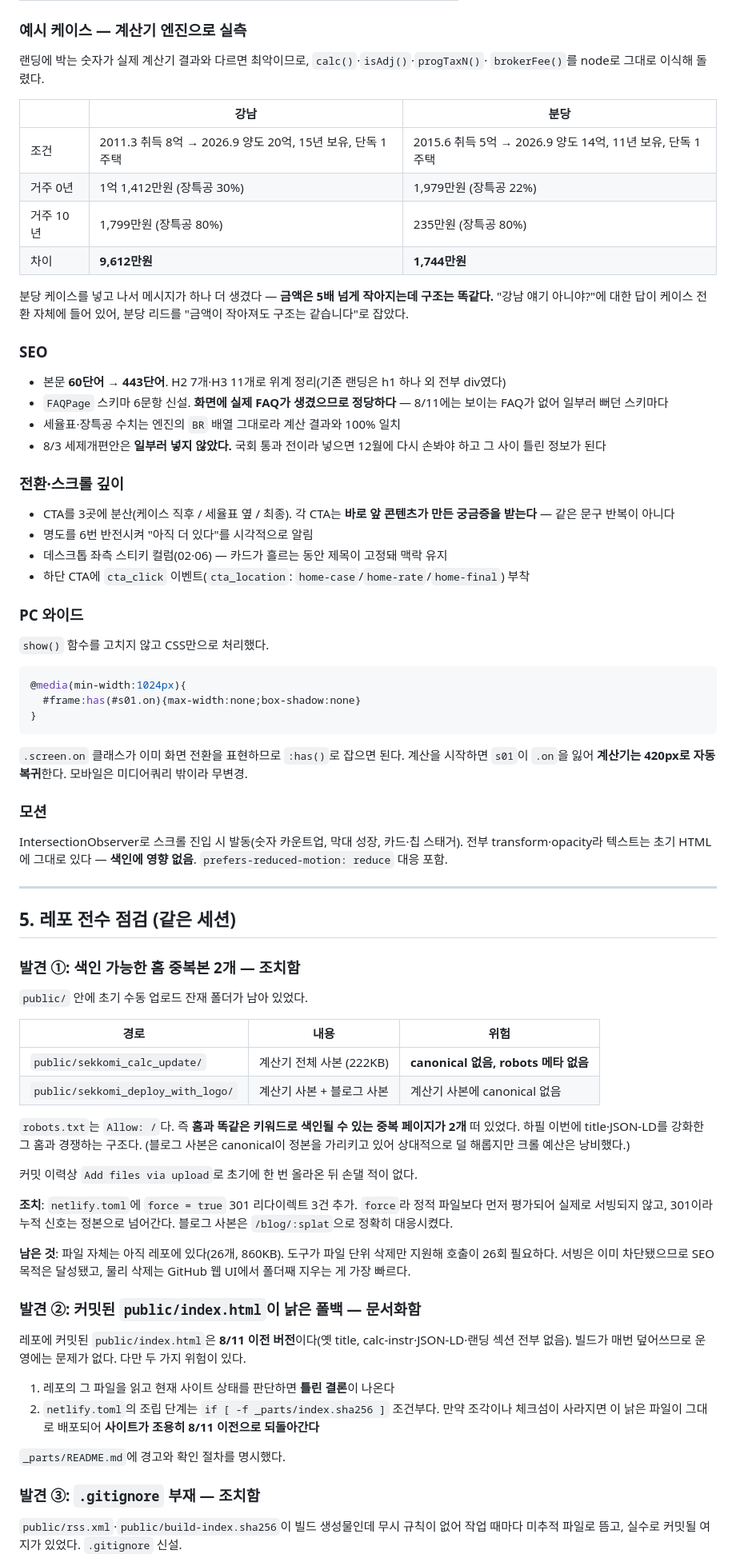
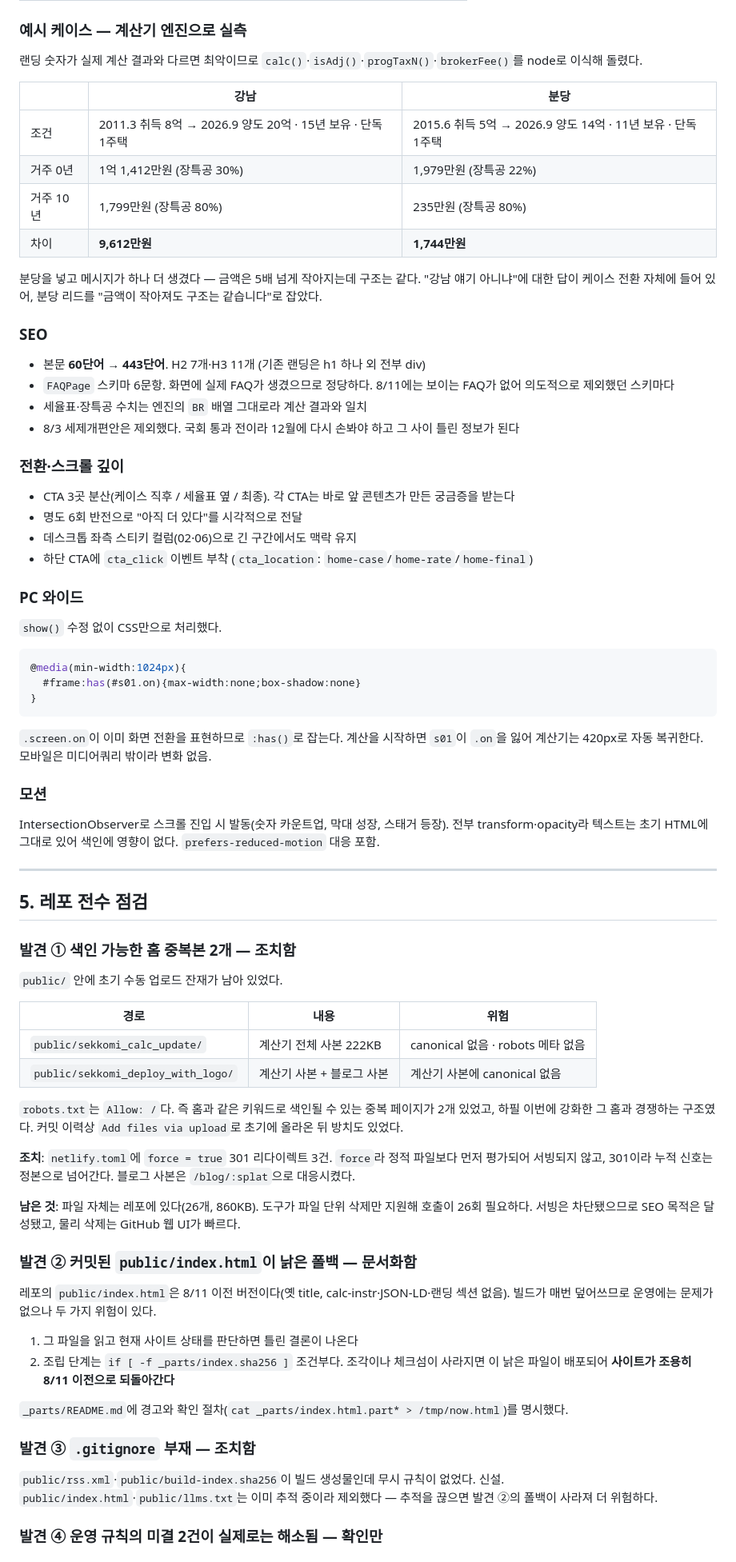
Before and after one commit to MyungwooLEE/sekkomi, a Markdown page: claude/2026-08-13-랜딩-개편-실행.md, the part around one of its changes. Shown at 80% size. GitHub-like rendering.

````diff
--- a/claude/2026-08-13-랜딩-개편-실행.md
+++ b/claude/2026-08-13-랜딩-개편-실행.md
@@ -85,37 +82,38 @@ CSS·HTML·JS·JSON-LD 본문은 전부 바이트 일치라 사용자·검색엔
 
 ### 예시 케이스 — 계산기 엔진으로 실측
 
-랜딩에 박는 숫자가 실제 계산기 결과와 다르면 최악이므로, `calc()`·`isAdj()`·`progTaxN()`·
-`brokerFee()`를 node로 그대로 이식해 돌렸다.
+랜딩 숫자가 실제 계산 결과와 다르면 최악이므로 `calc()`·`isAdj()`·`progTaxN()`·`brokerFee()`를
+node로 이식해 돌렸다.
 
 | | 강남 | 분당 |
 |---|---|---|
-| 조건 | 2011.3 취득 8억 → 2026.9 양도 20억, 15년 보유, 단독 1주택 | 2015.6 취득 5억 → 2026.9 양도 14억, 11년 보유, 단독 1주택 |
+| 조건 | 2011.3 취득 8억 → 2026.9 양도 20억 · 15년 보유 · 단독 1주택 | 2015.6 취득 5억 → 2026.9 양도 14억 · 11년 보유 · 단독 1주택 |
 | 거주 0년 | 1억 1,412만원 (장특공 30%) | 1,979만원 (장특공 22%) |
 | 거주 10년 | 1,799만원 (장특공 80%) | 235만원 (장특공 80%) |
 | 차이 | **9,612만원** | **1,744만원** |
 
-분당 케이스를 넣고 나서 메시지가 하나 더 생겼다 — **금액은 5배 넘게 작아지는데 구조는 똑같다.**
-"강남 얘기 아니야?"에 대한 답이 케이스 전환 자체에 들어 있어, 분당 리드를
+분당을 넣고 메시지가 하나 더 생겼다 — 금액은 5배 넘게 작아지는데 구조는 같다.
+"강남 얘기 아니냐"에 대한 답이 케이스 전환 자체에 들어 있어, 분당 리드를
 "금액이 작아져도 구조는 같습니다"로 잡았다.
 
 ### SEO
 
-- 본문 **60단어 → 443단어**. H2 7개·H3 11개로 위계 정리(기존 랜딩은 h1 하나 외 전부 div였다)
-- `FAQPage` 스키마 6문항 신설. **화면에 실제 FAQ가 생겼으므로 정당하다** — 8/11에는 보이는 FAQ가 없어 일부러 뻐던 스키마다
-- 세율표·장특공 수치는 엔진의 `BR` 배열 그대로라 계산 결과와 100% 일치
-- 8/3 세제개편안은 **일부러 넣지 않았다.** 국회 통과 전이라 넣으면 12월에 다시 손봐야 하고 그 사이 틀린 정보가 된다
+- 본문 **60단어 → 443단어**. H2 7개·H3 11개 (기존 랜딩은 h1 하나 외 전부 div)
+- `FAQPage` 스키마 6문항. 화면에 실제 FAQ가 생겼으므로 정당하다.
+  8/11에는 보이는 FAQ가 없어 의도적으로 제외했던 스키마다
+- 세율표·장특공 수치는 엔진의 `BR` 배열 그대로라 계산 결과와 일치
+- 8/3 세제개편안은 제외했다. 국회 통과 전이라 12월에 다시 손봐야 하고 그 사이 틀린 정보가 된다
 
 ### 전환·스크롤 깊이
 
-- CTA를 3곳에 분산(케이스 직후 / 세율표 옆 / 최종). 각 CTA는 **바로 앞 콘텐츠가 만든 궁금증을 받는다** — 같은 문구 반복이 아니다
-- 명도를 6번 반전시켜 "아직 더 있다"를 시각적으로 알림
-- 데스크톱 좌측 스티키 컬럼(02·06) — 카드가 흘르는 동안 제목이 고정돼 맥락 유지
-- 하단 CTA에 `cta_click` 이벤트(`cta_location`: `home-case`/`home-rate`/`home-final`) 부착
+- CTA 3곳 분산(케이스 직후 / 세율표 옆 / 최종). 각 CTA는 바로 앞 콘텐츠가 만든 궁금증을 받는다
+- 명도 6회 반전으로 "아직 더 있다"를 시각적으로 전달
+- 데스크톱 좌측 스티키 컬럼(02·06)으로 긴 구간에서도 맥락 유지
+- 하단 CTA에 `cta_click` 이벤트 부착 (`cta_location`: `home-case`/`home-rate`/`home-final`)
 
 ### PC 와이드
 
-`show()` 함수를 고치지 않고 CSS만으로 처리했다.
+`show()` 수정 없이 CSS만으로 처리했다.
 
 ```css
 @media(min-width:1024px){
@@ -123,55 +121,55 @@ CSS·HTML·JS·JSON-LD 본문은 전부 바이트 일치라 사용자·검색엔
 }
 ```
 
-`.screen.on` 클래스가 이미 화면 전환을 표현하므로 `:has()`로 잡으면 된다.
-계산을 시작하면 `s01`이 `.on`을 잃어 **계산기는 420px로 자동 복귀**한다. 모바일은 미디어쿼리 밖이라 무변경.
+`.screen.on`이 이미 화면 전환을 표현하므로 `:has()`로 잡는다. 계산을 시작하면 `s01`이 `.on`을 잃어
+계산기는 420px로 자동 복귀한다. 모바일은 미디어쿼리 밖이라 변화 없음.
 
 ### 모션
 
-IntersectionObserver로 스크롤 진입 시 발동(숫자 카운트업, 막대 성장, 카드·칩 스태거).
-전부 transform·opacity라 텍스트는 초기 HTML에 그대로 있다 — **색인에 영향 없음**.
-`prefers-reduced-motion: reduce` 대응 포함.
+IntersectionObserver로 스크롤 진입 시 발동(숫자 카운트업, 막대 성장, 스태거 등장).
+전부 transform·opacity라 텍스트는 초기 HTML에 그대로 있어 색인에 영향이 없다.
+`prefers-reduced-motion` 대응 포함.
 
 ---
 
-## 5. 레포 전수 점검 (같은 세션)
+## 5. 레포 전수 점검
 
-### 발견 ①: 색인 가능한 홈 중복본 2개 — **조치함**
+### 발견 ① 색인 가능한 홈 중복본 2개 — 조치함
 
-`public/` 안에 초기 수동 업로드 잔재 폴더가 남아 있었다.
+`public/` 안에 초기 수동 업로드 잔재가 남아 있었다.
 
 | 경로 | 내용 | 위험 |
 |---|---|---|
-| `public/sekkomi_calc_update/` | 계산기 전체 사본 (222KB) | **canonical 없음, robots 메타 없음** |
+| `public/sekkomi_calc_update/` | 계산기 전체 사본 222KB | canonical 없음 · robots 메타 없음 |
 | `public/sekkomi_deploy_with_logo/` | 계산기 사본 + 블로그 사본 | 계산기 사본에 canonical 없음 |
 
-`robots.txt`는 `Allow: /`다. 즉 **홈과 똑같은 키워드로 색인될 수 있는 중복 페이지가 2개** 떠 있었다.
-하필 이번에 title·JSON-LD를 강화한 그 홈과 경쟁하는 구조다.
-(블로그 사본은 canonical이 정본을 가리키고 있어 상대적으로 덜 해롭지만 크롤 예산은 낭비했다.)
+`robots.txt`는 `Allow: /`다. 즉 홈과 같은 키워드로 색인될 수 있는 중복 페이지가 2개 있었고,
+하필 이번에 강화한 그 홈과 경쟁하는 구조였다. 커밋 이력상 `Add files via upload`로 초기에
+올라온 뒤 방치도 있었다.
 
-커밋 이력상 `Add files via upload`로 초기에 한 번 올라온 뒤 손댈 적이 없다.
+**조치**: `netlify.toml`에 `force = true` 301 리다이렉트 3건.
+`force`라 정적 파일보다 먼저 평가되어 서빙되지 않고, 301이라 누적 신호는 정본으로 넘어간다.
+블로그 사본은 `/blog/:splat`으로 대응시켰다.
 
-**조치**: `netlify.toml`에 `force = true` 301 리다이렉트 3건 추가.
-`force`라 정적 파일보다 먼저 평가되어 실제로 서빙되지 않고, 301이라 누적 신호는 정본으로 넘어간다.
-블로그 사본은 `/blog/:splat`으로 정확히 대응시켰다.
+**남은 것**: 파일 자체는 레포에 있다(26개, 860KB). 도구가 파일 단위 삭제만 지원해 호출이 26회
+필요하다. 서빙은 차단됐으므로 SEO 목적은 달성됐고, 물리 삭제는 GitHub 웹 UI가 빠르다.
 
-**남은 것**: 파일 자체는 아직 레포에 있다(26개, 860KB). 도구가 파일 단위 삭제만 지원해
-호출이 26회 필요하다. 서빙은 이미 차단됐으므로 SEO 목적은 달성됐고, 물리 삭제는
-GitHub 웹 UI에서 폴더째 지우는 게 가장 빠르다.
+### 발견 ② 커밋된 `public/index.html`이 낡은 폴백 — 문서화함
 
-### 발견 ②: 커밋된 `public/index.html`이 낡은 폴백 — **문서화함**
+레포의 `public/index.html`은 8/11 이전 버전이다(옛 title, calc-instr·JSON-LD·랜딩 섹션 없음).
+빌드가 매번 덮어쓰므로 운영에는 문제가 없으나 두 가지 위험이 있다.
 
-레포에 커밋된 `public/index.html`은 **8/11 이전 버전**이다(옛 title, calc-instr·JSON-LD·랜딩 섹션 전부 없음).
-빌드가 매번 덮어쓰므로 운영에는 문제가 없다. 다만 두 가지 위험이 있다.
+1. 그 파일을 읽고 현재 사이트 상태를 판단하면 틀린 결론이 나온다
+2. 조립 단계는 `if [ -f _parts/index.sha256 ]` 조건부다. 조각이나 체크섬이 사라지면
+   이 낡은 파일이 배포되어 **사이트가 조용히 8/11 이전으로 되돌아간다**
 
-1. 레포의 그 파일을 읽고 현재 사이트 상태를 판단하면 **틀린 결론**이 나온다
-2. `netlify.toml`의 조립 단계는 `if [ -f _parts/index.sha256 ]` 조건부다. 만약 조각이나 체크섬이
-   사라지면 이 낡은 파일이 그대로 배포되어 **사이트가 조용히 8/11 이전으로 되돌아간다**
+`_parts/README.md`에 경고와 확인 절차(`cat _parts/index.html.part* > /tmp/now.html`)를 명시했다.
 
-`_parts/README.md`에 경고와 확인 절차를 명시했다.
+### 발견 ③ `.gitignore` 부재 — 조치함
 
-### 발견 ③: `.gitignore` 부재 — **조치함**
+`public/rss.xml`·`public/build-index.sha256`이 빌드 생성물인데 무시 규칙이 없었다. 신설.
+`public/index.html`·`public/llms.txt`는 이미 추적 중이라 제외했다 — 추적을 끊으면 발견 ②의
+폴백이 사라져 더 위험하다.
 
-`public/rss.xml`·`public/build-index.sha256`이 빌드 생성물인데 무시 규칙이 없어
-작업 때마다 미추적 파일로 뜸고, 실수로 커밋될 여지가 있었다. `.gitignore` 신설.
+### 발견 ④ 운영 규칙의 미결 2건이 실제로는 해소됨 — 확인만
 
````
Also changed, not shown: other parts of claude/2026-08-13-랜딩-개편-실행.md (+69 -94 lines).
